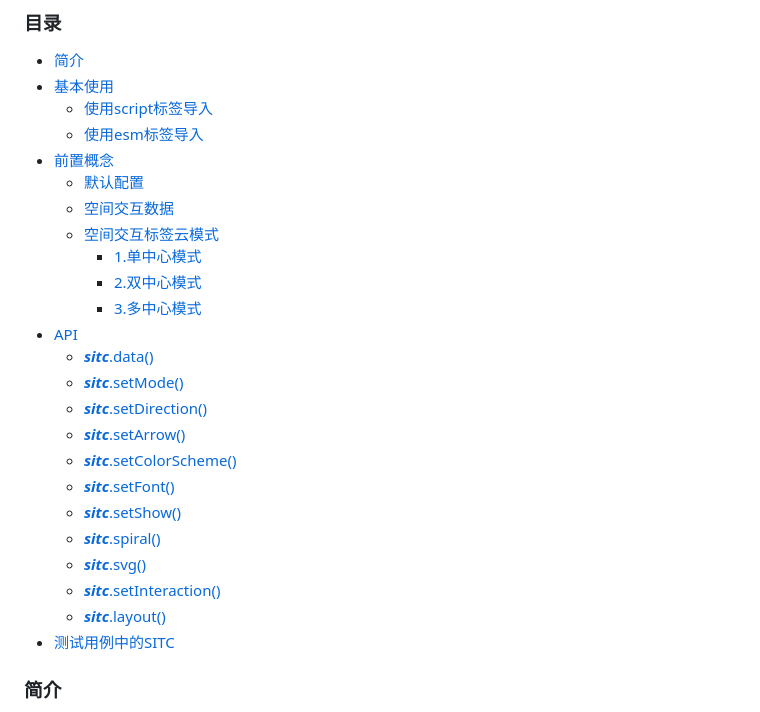
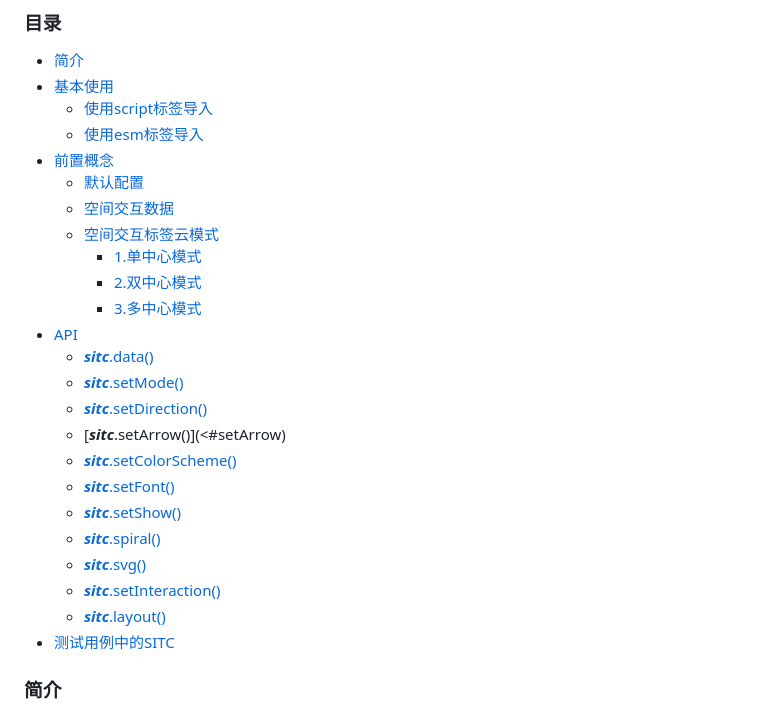
Before and after one commit to JiaVvv99/sitclib, a Markdown page: README.md, the part around one of its changes. Drawn GitHub-style.

```diff
--- a/README.md
+++ b/README.md
@@ -16,15 +16,15 @@
 - [API](#API)
-  - [**_sitc_**.data()](#sitcdata)
-  - [**_sitc_**.setMode()](<#sitc.setMode()>)
-  - [**_sitc_**.setDirection()](<#sitc.setDirection()>)
-  - [**_sitc_**.setArrow()](<#sitc.setArrow()>)
-  - [**_sitc_**.setColorScheme()](<#sitc.setColorScheme()>)
-  - [**_sitc_**.setFont()](<#sitc.setFont()>)
-  - [**_sitc_**.setShow()](<#sitc.setShow()>)
-  - [**_sitc_**.spiral()](<#sitc.spiral()>)
-  - [**_sitc_**.svg()](<#sitc.svg()>)
-  - [**_sitc_**.setInteraction()](<#sitc.setInteraction()>)
-  - [**_sitc_**.layout()](<#sitc.layout()>)
+  - [**_sitc_**.data()](#data)
+  - [**_sitc_**.setMode()](#setMode)
+  - [**_sitc_**.setDirection()](#setDirection)
+  - [**_sitc_**.setArrow()](<#setArrow)
+  - [**_sitc_**.setColorScheme()](#setColorScheme)
+  - [**_sitc_**.setFont()](#setFont)
+  - [**_sitc_**.setShow()](#setShow)
+  - [**_sitc_**.spiral()](#spiral)
+  - [**_sitc_**.svg()](#svg)
+  - [**_sitc_**.setInteraction()](#setInteraction)
+  - [**_sitc_**.layout()](#layout)
 - [测试用例中的SITC](#finsh)
 
 ### 简介
```
Also changed, not shown: other parts of README.md (+37 -5 lines).
